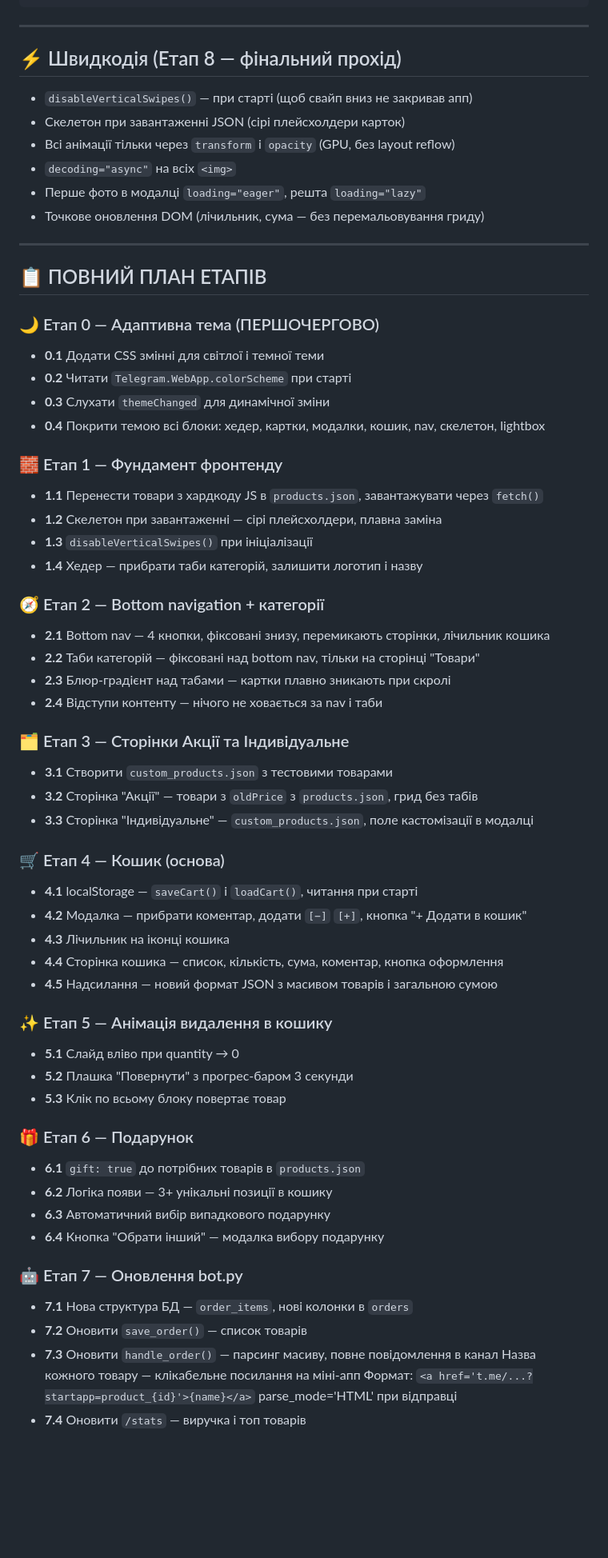
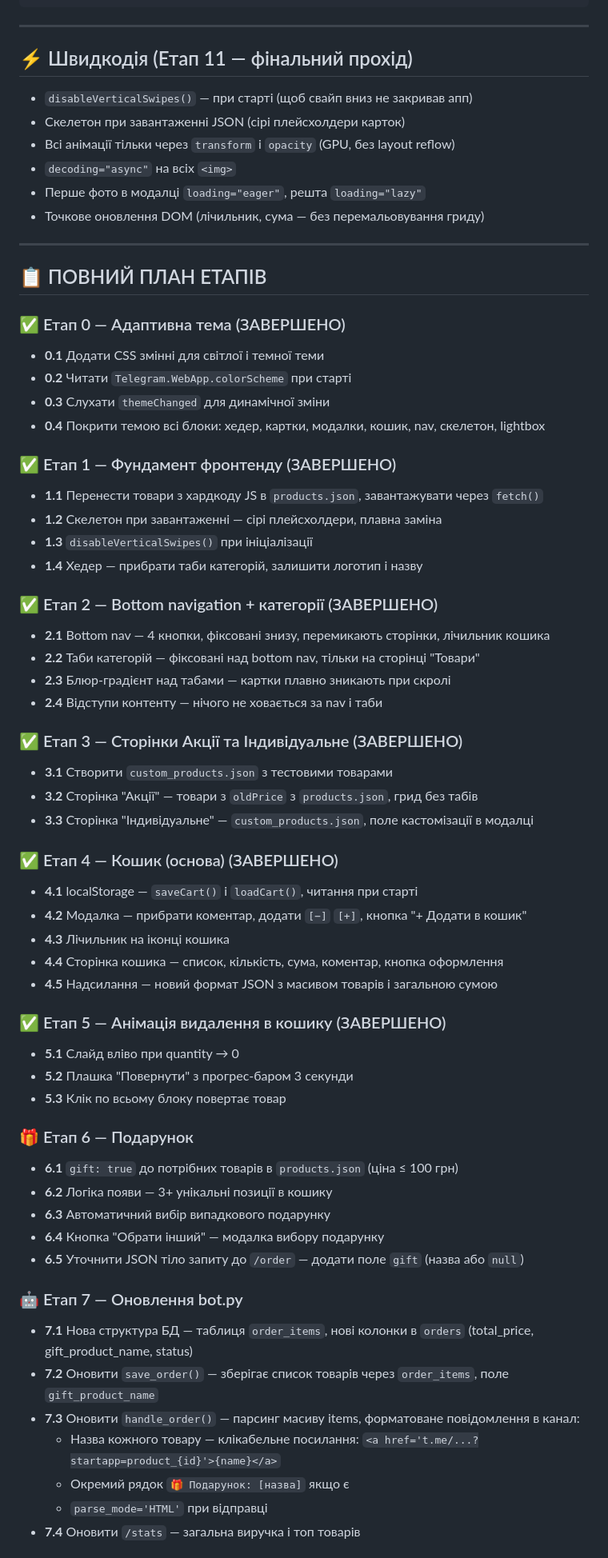
Before and after one commit to DenisPoselyanov/poselyanov3dprint, a Markdown page: PROJECT_CONTEXT.md, the part around one of its changes. Shown at 80% size. Drawn GitHub-style; blank space fills up the shorter version.

```diff
--- a/PROJECT_CONTEXT.md
+++ b/PROJECT_CONTEXT.md
@@ -206,7 +208,7 @@ order_items:
 
 ---
 
-## ⚡ Швидкодія (Етап 8 — фінальний прохід)
+## ⚡ Швидкодія (Етап 11 — фінальний прохід)
 
 - `disableVerticalSwipes()` — при старті (щоб свайп вниз не закривав апп)
 - Скелетон при завантаженні JSON (сірі плейсхолдери карток)
@@ -219,53 +221,54 @@ order_items:
 
 ## 📋 ПОВНИЙ ПЛАН ЕТАПІВ
 
-### 🌙 Етап 0 — Адаптивна тема (ПЕРШОЧЕРГОВО)
+### ✅ Етап 0 — Адаптивна тема (ЗАВЕРШЕНО)
 - **0.1** Додати CSS змінні для світлої і темної теми
 - **0.2** Читати `Telegram.WebApp.colorScheme` при старті
 - **0.3** Слухати `themeChanged` для динамічної зміни
 - **0.4** Покрити темою всі блоки: хедер, картки, модалки, кошик, nav, скелетон, lightbox
 
-### 🧱 Етап 1 — Фундамент фронтенду
+### ✅ Етап 1 — Фундамент фронтенду (ЗАВЕРШЕНО)
 - **1.1** Перенести товари з хардкоду JS в `products.json`, завантажувати через `fetch()`
 - **1.2** Скелетон при завантаженні — сірі плейсхолдери, плавна заміна
 - **1.3** `disableVerticalSwipes()` при ініціалізації
 - **1.4** Хедер — прибрати таби категорій, залишити логотип і назву
 
-### 🧭 Етап 2 — Bottom navigation + категорії
+### ✅ Етап 2 — Bottom navigation + категорії (ЗАВЕРШЕНО)
 - **2.1** Bottom nav — 4 кнопки, фіксовані знизу, перемикають сторінки, лічильник кошика
 - **2.2** Таби категорій — фіксовані над bottom nav, тільки на сторінці "Товари"
 - **2.3** Блюр-градієнт над табами — картки плавно зникають при скролі
 - **2.4** Відступи контенту — нічого не ховається за nav і таби
 
-### 🗂️ Етап 3 — Сторінки Акції та Індивідуальне
+### ✅ Етап 3 — Сторінки Акції та Індивідуальне (ЗАВЕРШЕНО)
 - **3.1** Створити `custom_products.json` з тестовими товарами
 - **3.2** Сторінка "Акції" — товари з `oldPrice` з `products.json`, грид без табів
 - **3.3** Сторінка "Індивідуальне" — `custom_products.json`, поле кастомізації в модалці
 
-### 🛒 Етап 4 — Кошик (основа)
+### ✅ Етап 4 — Кошик (основа) (ЗАВЕРШЕНО)
 - **4.1** localStorage — `saveCart()` і `loadCart()`, читання при старті
 - **4.2** Модалка — прибрати коментар, додати `[−]` `[+]`, кнопка "+ Додати в кошик"
 - **4.3** Лічильник на іконці кошика
 - **4.4** Сторінка кошика — список, кількість, сума, коментар, кнопка оформлення
 - **4.5** Надсилання — новий формат JSON з масивом товарів і загальною сумою
 
-### ✨ Етап 5 — Анімація видалення в кошику
+### ✅ Етап 5 — Анімація видалення в кошику (ЗАВЕРШЕНО)
 - **5.1** Слайд вліво при quantity → 0
 - **5.2** Плашка "Повернути" з прогрес-баром 3 секунди
 - **5.3** Клік по всьому блоку повертає товар
 
 ### 🎁 Етап 6 — Подарунок
-- **6.1** `gift: true` до потрібних товарів в `products.json`
+- **6.1** `gift: true` до потрібних товарів в `products.json` (ціна ≤ 100 грн)
 - **6.2** Логіка появи — 3+ унікальні позиції в кошику
 - **6.3** Автоматичний вибір випадкового подарунку
 - **6.4** Кнопка "Обрати інший" — модалка вибору подарунку
+- **6.5** Уточнити JSON тіло запиту до `/order` — додати поле `gift` (назва або `null`)
 
 ### 🤖 Етап 7 — Оновлення bot.py
-- **7.1** Нова структура БД — `order_items`, нові колонки в `orders`
-- **7.2** Оновити `save_order()` — список товарів
-- **7.3** Оновити `handle_order()` — парсинг масиву, повне повідомлення в канал
-Назва кожного товару — клікабельне посилання на міні-апп
-Формат: `<a href='t.me/...?startapp=product_{id}'>{name}</a>`
-parse_mode='HTML' при відправці
-- **7.4** Оновити `/stats` — виручка і топ товарів
+- **7.1** Нова структура БД — таблиця `order_items`, нові колонки в `orders` (total_price, gift_product_name, status)
+- **7.2** Оновити `save_order()` — зберігає список товарів через `order_items`, поле `gift_product_name`
+- **7.3** Оновити `handle_order()` — парсинг масиву items, форматоване повідомлення в канал:
+  - Назва кожного товару — клікабельне посилання: `<a href='t.me/...?startapp=product_{id}'>{name}</a>`
+  - Окремий рядок `🎁 Подарунок: [назва]` якщо є
+  - `parse_mode='HTML'` при відправці
+- **7.4** Оновити `/stats` — загальна виручка і топ товарів
 
```
Also changed, not shown: other parts of PROJECT_CONTEXT.md (+40 -51 lines).
